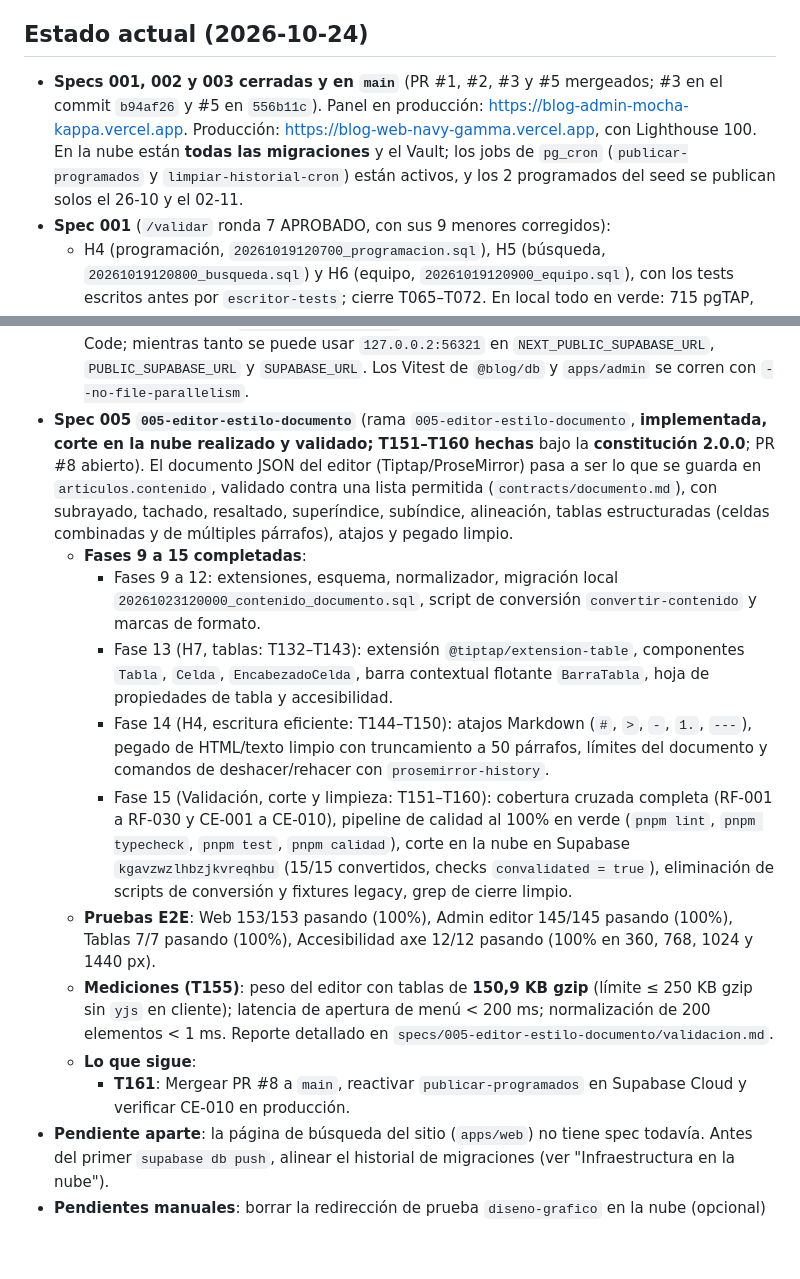
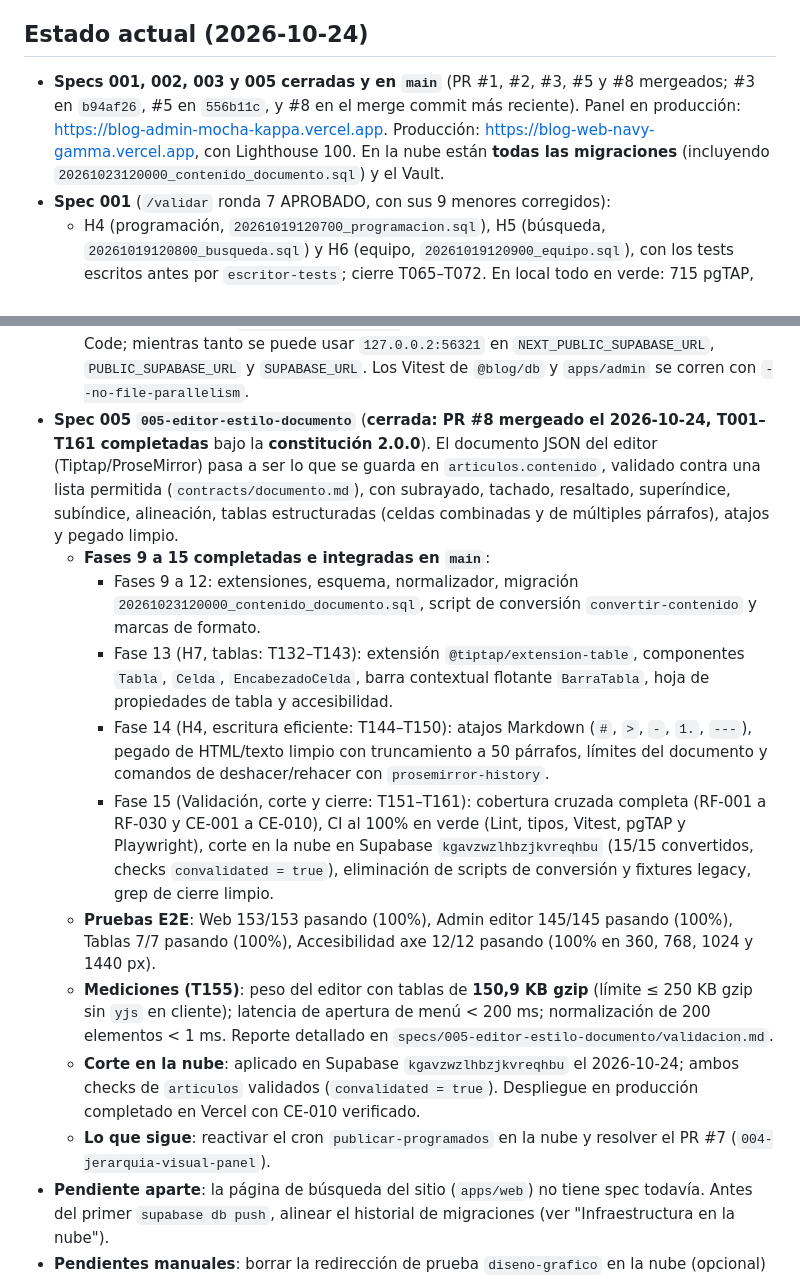
Before and after one commit to matiaspassarino/blog, a Markdown page: CLAUDE.md, 2 parts joined by grey strips. Rendered like a GitHub page; blank space fills up the shorter version.

```diff
--- a/CLAUDE.md
+++ b/CLAUDE.md
@@ -58,7 +58,7 @@ Sin secretos: las contraseñas de los usuarios demo de la nube y el `SECRETO_REV
 - **Vault en la nube**: cargado (`url_web_revalidacion` con la URL de producción de `blog-web` y `secreto_revalidacion`, igual a la variable de Vercel; rotado el 2026-10-19, el valor lo guarda el usuario).
 
 ## Estado actual (2026-10-24)
-- **Specs 001, 002 y 003 cerradas y en `main`** (PR #1, #2, #3 y #5 mergeados; #3 en el commit `b94af26` y #5 en `556b11c`). Panel en producción: https://blog-admin-mocha-kappa.vercel.app. Producción: https://blog-web-navy-gamma.vercel.app, con Lighthouse 100. En la nube están **todas las migraciones** y el Vault; los jobs de `pg_cron` (`publicar-programados` y `limpiar-historial-cron`) están activos, y los 2 programados del seed se publican solos el 26-10 y el 02-11.
+- **Specs 001, 002, 003 y 005 cerradas y en `main`** (PR #1, #2, #3, #5 y #8 mergeados; #3 en `b94af26`, #5 en `556b11c`, y #8 en el merge commit más reciente). Panel en producción: https://blog-admin-mocha-kappa.vercel.app. Producción: https://blog-web-navy-gamma.vercel.app, con Lighthouse 100. En la nube están **todas las migraciones** (incluyendo `20261023120000_contenido_documento.sql`) y el Vault.
 - **Spec 001** (`/validar` ronda 7 APROBADO, con sus 9 menores corregidos):
   - H4 (programación, `20261019120700_programacion.sql`), H5 (búsqueda, `20261019120800_busqueda.sql`) y H6 (equipo, `20261019120900_equipo.sql`), con los tests escritos antes por `escritor-tests`; cierre T065–T072. En local todo en verde: 715 pgTAP, 147 Vitest de `@blog/db`, lint, typecheck, calidad, build y 147 E2E. CE-003 medido en vivo: 36 s.
   - **Decisiones de la sesión**:
@@ -81,16 +81,16 @@ Sin secretos: las contraseñas de los usuarios demo de la nube y el `SECRETO_REV
   - **Decisiones clave**: cuatro niveles de botón (`primaria`, `secundaria`, `terciaria`, `peligro`) y dos tamaños de 44 px; `variante` obligatoria en el `Button` del panel; `clasesBoton` sin opciones devuelve exactamente lo de hoy (el sitio no cambia); barra fija del editor (`role="group"` "Acciones del artículo") con "Guardar" y las acciones de estado en posiciones fijas, principal = "Publicar" solo en un borrador guardado sin cambios (si no, "Guardar"); "Programar" abre un diálogo con fecha (`ConfirmarAccion` con `esperarResultado`); por debajo de **42 rem** de barra (no 48: a 768 px y a 1024 px con la navegación lateral la barra mide ~44 rem), "Más acciones" (disclosure, container query `@2xl`); sin dependencias nuevas (tests interactivos en Playwright, Vitest solo render estático). Componentes nuevos en `apps/admin/src/componentes/estructura/` (`EncabezadoPagina`, `TituloSeccion`, `EstadoVacio`, `BarraAcciones`, `MasAcciones`).
   - **Deuda aceptada**: E2E intermitentes con el build de producción tras crear un artículo (el editor se vuelve a montar en `[id]` y se pierde el mensaje "Guardado"); **también ocurre en `main`**, pasa en `next dev` (ver `validacion.md`). Mejoras menores de UX en `validacion.md`.
   - **Notas de pruebas**: si un proceso de VS Code ocupa `127.0.0.1:56321` (síntoma: el API de Supabase responde `authentication_error` y Kong no registra nada), cerrar y reabrir VS Code; mientras tanto se puede usar `127.0.0.2:56321` en `NEXT_PUBLIC_SUPABASE_URL`, `PUBLIC_SUPABASE_URL` y `SUPABASE_URL`. Los Vitest de `@blog/db` y `apps/admin` se corren con `--no-file-parallelism`.
-- **Spec 005 `005-editor-estilo-documento`** (rama `005-editor-estilo-documento`, **implementada, corte en la nube realizado y validado; T151–T160 hechas** bajo la **constitución 2.0.0**; PR #8 abierto). El documento JSON del editor (Tiptap/ProseMirror) pasa a ser lo que se guarda en `articulos.contenido`, validado contra una lista permitida (`contracts/documento.md`), con subrayado, tachado, resaltado, superíndice, subíndice, alineación, tablas estructuradas (celdas combinadas y de múltiples párrafos), atajos y pegado limpio.
-  - **Fases 9 a 15 completadas**:
-    - Fases 9 a 12: extensiones, esquema, normalizador, migración local `20261023120000_contenido_documento.sql`, script de conversión `convertir-contenido` y marcas de formato.
+- **Spec 005 `005-editor-estilo-documento`** (**cerrada: PR #8 mergeado el 2026-10-24, T001–T161 completadas** bajo la **constitución 2.0.0**). El documento JSON del editor (Tiptap/ProseMirror) pasa a ser lo que se guarda en `articulos.contenido`, validado contra una lista permitida (`contracts/documento.md`), con subrayado, tachado, resaltado, superíndice, subíndice, alineación, tablas estructuradas (celdas combinadas y de múltiples párrafos), atajos y pegado limpio.
+  - **Fases 9 a 15 completadas e integradas en `main`**:
+    - Fases 9 a 12: extensiones, esquema, normalizador, migración `20261023120000_contenido_documento.sql`, script de conversión `convertir-contenido` y marcas de formato.
     - Fase 13 (H7, tablas: T132–T143): extensión `@tiptap/extension-table`, componentes `Tabla`, `Celda`, `EncabezadoCelda`, barra contextual flotante `BarraTabla`, hoja de propiedades de tabla y accesibilidad.
     - Fase 14 (H4, escritura eficiente: T144–T150): atajos Markdown (`#`, `>`, `-`, `1.`, `---`), pegado de HTML/texto limpio con truncamiento a 50 párrafos, límites del documento y comandos de deshacer/rehacer con `prosemirror-history`.
-    - Fase 15 (Validación, corte y limpieza: T151–T160): cobertura cruzada completa (RF-001 a RF-030 y CE-001 a CE-010), pipeline de calidad al 100% en verde (`pnpm lint`, `pnpm typecheck`, `pnpm test`, `pnpm calidad`), corte en la nube en Supabase `kgavzwzlhbzjkvreqhbu` (15/15 convertidos, checks `convalidated = true`), eliminación de scripts de conversión y fixtures legacy, grep de cierre limpio.
+    - Fase 15 (Validación, corte y cierre: T151–T161): cobertura cruzada completa (RF-001 a RF-030 y CE-001 a CE-010), CI al 100% en verde (Lint, tipos, Vitest, pgTAP y Playwright), corte en la nube en Supabase `kgavzwzlhbzjkvreqhbu` (15/15 convertidos, checks `convalidated = true`), eliminación de scripts de conversión y fixtures legacy, grep de cierre limpio.
   - **Pruebas E2E**: Web 153/153 pasando (100%), Admin editor 145/145 pasando (100%), Tablas 7/7 pasando (100%), Accesibilidad axe 12/12 pasando (100% en 360, 768, 1024 y 1440 px).
   - **Mediciones (T155)**: peso del editor con tablas de **150,9 KB gzip** (límite ≤ 250 KB gzip sin `yjs` en cliente); latencia de apertura de menú < 200 ms; normalización de 200 elementos < 1 ms. Reporte detallado en `specs/005-editor-estilo-documento/validacion.md`.
-  - **Lo que sigue**:
-    - **T161**: Mergear PR #8 a `main`, reactivar `publicar-programados` en Supabase Cloud y verificar CE-010 en producción.
+  - **Corte en la nube**: aplicado en Supabase `kgavzwzlhbzjkvreqhbu` el 2026-10-24; ambos checks de `articulos` validados (`convalidated = true`). Despliegue en producción completado en Vercel con CE-010 verificado.
+  - **Lo que sigue**: reactivar el cron `publicar-programados` en la nube y resolver el PR #7 (`004-jerarquia-visual-panel`).
 - **Pendiente aparte**: la página de búsqueda del sitio (`apps/web`) no tiene spec todavía. Antes del primer `supabase db push`, alinear el historial de migraciones (ver "Infraestructura en la nube").
 - **Pendientes manuales**: borrar la redirección de prueba `diseno-grafico` en la nube (opcional) y revocar en Vercel el *Protection Bypass for Automation* de `blog-web` si no se usa.
 - **Notas de Windows**: ver `specs/002-sitio-publico/quickstart.md` ("En Windows"). Desde Git Bash, `vercel curl` necesita `MSYS_NO_PATHCONV=1`; el CLI no crea el bypass del preview cuando corre como agente.
```
Also changed, not shown: specs/005-editor-estilo-documento/tasks.md (+1 -1 lines), specs/005-editor-estilo-documento/validacion.md (+15 -0 lines).
